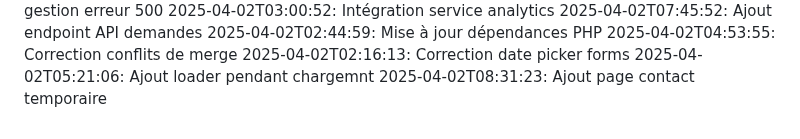
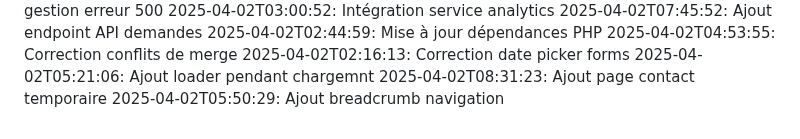
Before and after one commit to abdessattar23/blablame2, a Markdown page: commit_history.md, the part around the change. Rendered like a GitHub page.

Commit message:
Ajout breadcrumb navigation

```diff
--- a/commit_history.md
+++ b/commit_history.md
@@ -68,3 +68,4 @@
 2025-04-02T02:16:13: Correction date picker forms
 2025-04-02T05:21:06: Ajout loader pendant chargemnt
 2025-04-02T08:31:23: Ajout page contact temporaire
+2025-04-02T05:50:29: Ajout breadcrumb navigation
```
